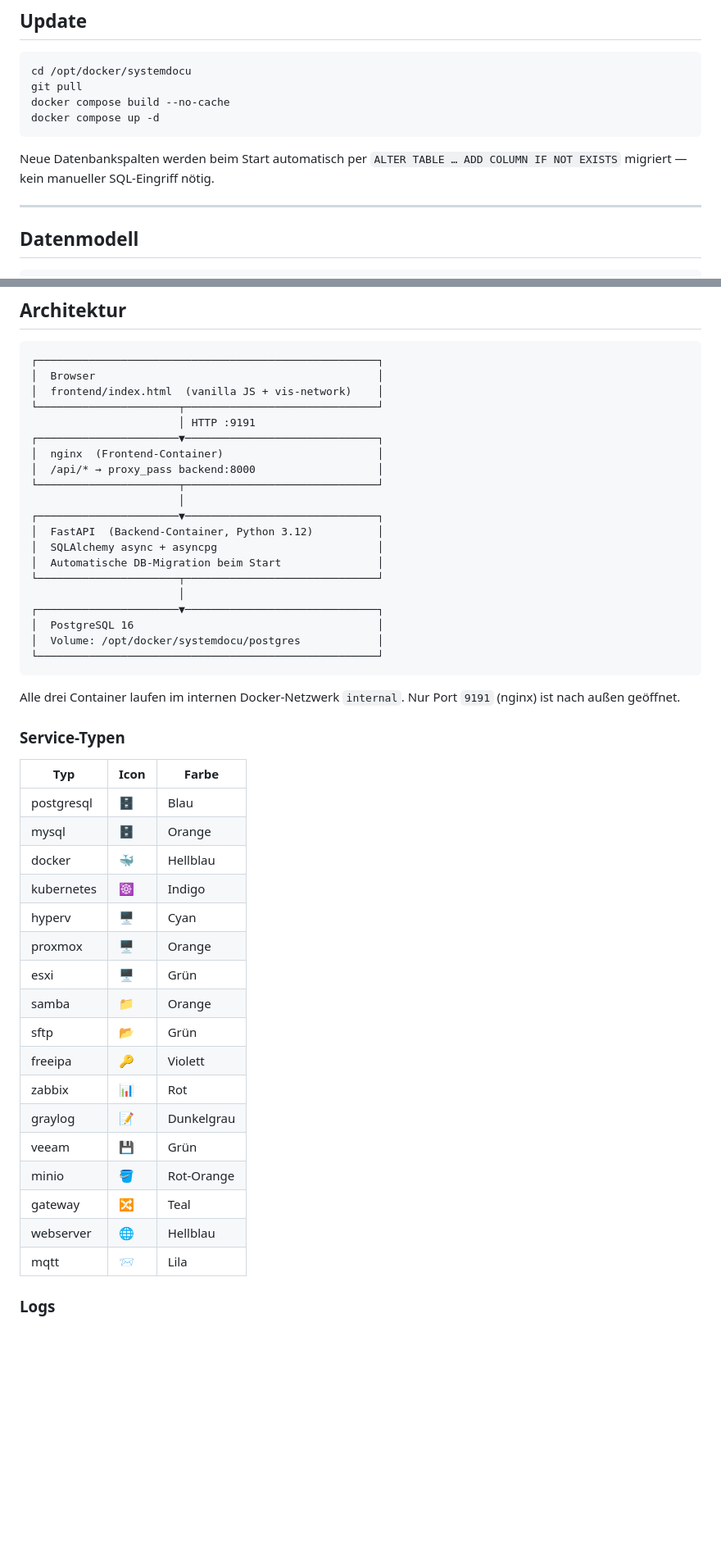
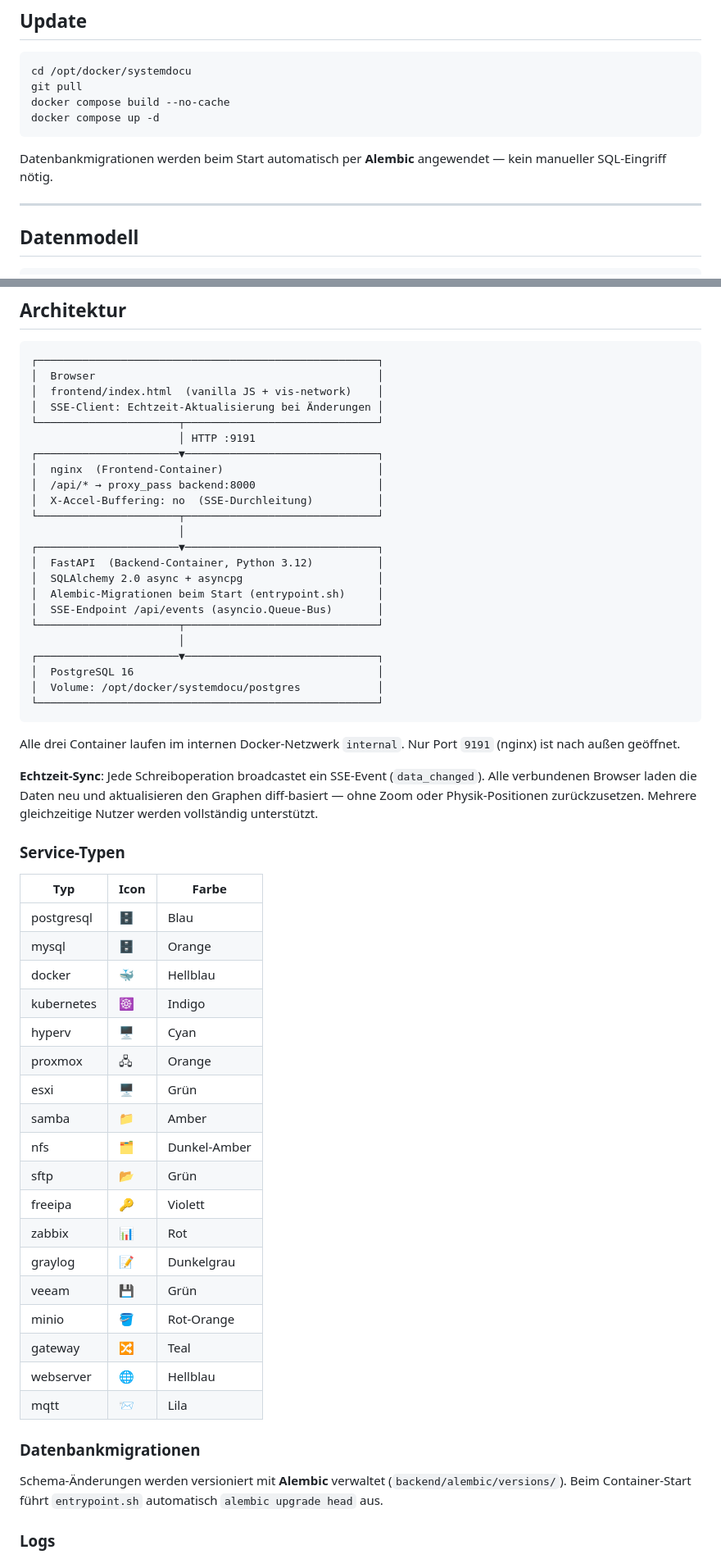
Before and after one commit to kennerblick/systemdocu, a Markdown page: README.md, 2 parts joined by grey strips. Shown at 82% size. GitHub-like rendering; blank space fills up the shorter version.

````diff
--- a/README.md
+++ b/README.md
@@ -85,7 +87,7 @@ docker compose build --no-cache
 docker compose up -d
 ```
 
-Neue Datenbankspalten werden beim Start automatisch per `ALTER TABLE … ADD COLUMN IF NOT EXISTS` migriert — kein manueller SQL-Eingriff nötig.
+Datenbankmigrationen werden beim Start automatisch per **Alembic** angewendet — kein manueller SQL-Eingriff nötig.
 
 ---
 
@@ -296,17 +320,20 @@ cat backup_20250101.sql | docker compose exec -T postgres psql -U $POSTGRES_USER
 ┌─────────────────────────────────────────────────────┐
 │  Browser                                            │
 │  frontend/index.html  (vanilla JS + vis-network)    │
+│  SSE-Client: Echtzeit-Aktualisierung bei Änderungen │
 └──────────────────────┬──────────────────────────────┘
                        │ HTTP :9191
 ┌──────────────────────▼──────────────────────────────┐
 │  nginx  (Frontend-Container)                        │
 │  /api/* → proxy_pass backend:8000                   │
+│  X-Accel-Buffering: no  (SSE-Durchleitung)          │
 └──────────────────────┬──────────────────────────────┘
                        │
 ┌──────────────────────▼──────────────────────────────┐
 │  FastAPI  (Backend-Container, Python 3.12)          │
-│  SQLAlchemy async + asyncpg                         │
-│  Automatische DB-Migration beim Start               │
+│  SQLAlchemy 2.0 async + asyncpg                     │
+│  Alembic-Migrationen beim Start (entrypoint.sh)     │
+│  SSE-Endpoint /api/events (asyncio.Queue-Bus)       │
 └──────────────────────┬──────────────────────────────┘
                        │
 ┌──────────────────────▼──────────────────────────────┐
@@ -317,6 +344,8 @@ cat backup_20250101.sql | docker compose exec -T postgres psql -U $POSTGRES_USER
 
 Alle drei Container laufen im internen Docker-Netzwerk `internal`. Nur Port `9191` (nginx) ist nach außen geöffnet.
 
+**Echtzeit-Sync**: Jede Schreiboperation broadcastet ein SSE-Event (`data_changed`). Alle verbundenen Browser laden die Daten neu und aktualisieren den Graphen diff-basiert — ohne Zoom oder Physik-Positionen zurückzusetzen. Mehrere gleichzeitige Nutzer werden vollständig unterstützt.
+
 ### Service-Typen
 
 | Typ | Icon | Farbe |
@@ -326,9 +355,10 @@ Alle drei Container laufen im internen Docker-Netzwerk `internal`. Nur Port `919
 | docker | 🐳 | Hellblau |
 | kubernetes | ☸ | Indigo |
 | hyperv | 🖥 | Cyan |
-| proxmox | 🖥 | Orange |
+| proxmox | 🖧 | Orange |
 | esxi | 🖥 | Grün |
-| samba | 📁 | Orange |
+| samba | 📁 | Amber |
+| nfs | 🗂 | Dunkel-Amber |
 | sftp | 📂 | Grün |
 | freeipa | 🔑 | Violett |
 | zabbix | 📊 | Rot |
@@ -338,6 +368,10 @@ Alle drei Container laufen im internen Docker-Netzwerk `internal`. Nur Port `919
 | gateway | 🔀 | Teal |
 | webserver | 🌐 | Hellblau |
 | mqtt | 📨 | Lila |
+
+### Datenbankmigrationen
+
+Schema-Änderungen werden versioniert mit **Alembic** verwaltet (`backend/alembic/versions/`). Beim Container-Start führt `entrypoint.sh` automatisch `alembic upgrade head` aus.
 
 ### Logs
 
````
Also changed, not shown: other parts of README.md (+35 -11 lines).
